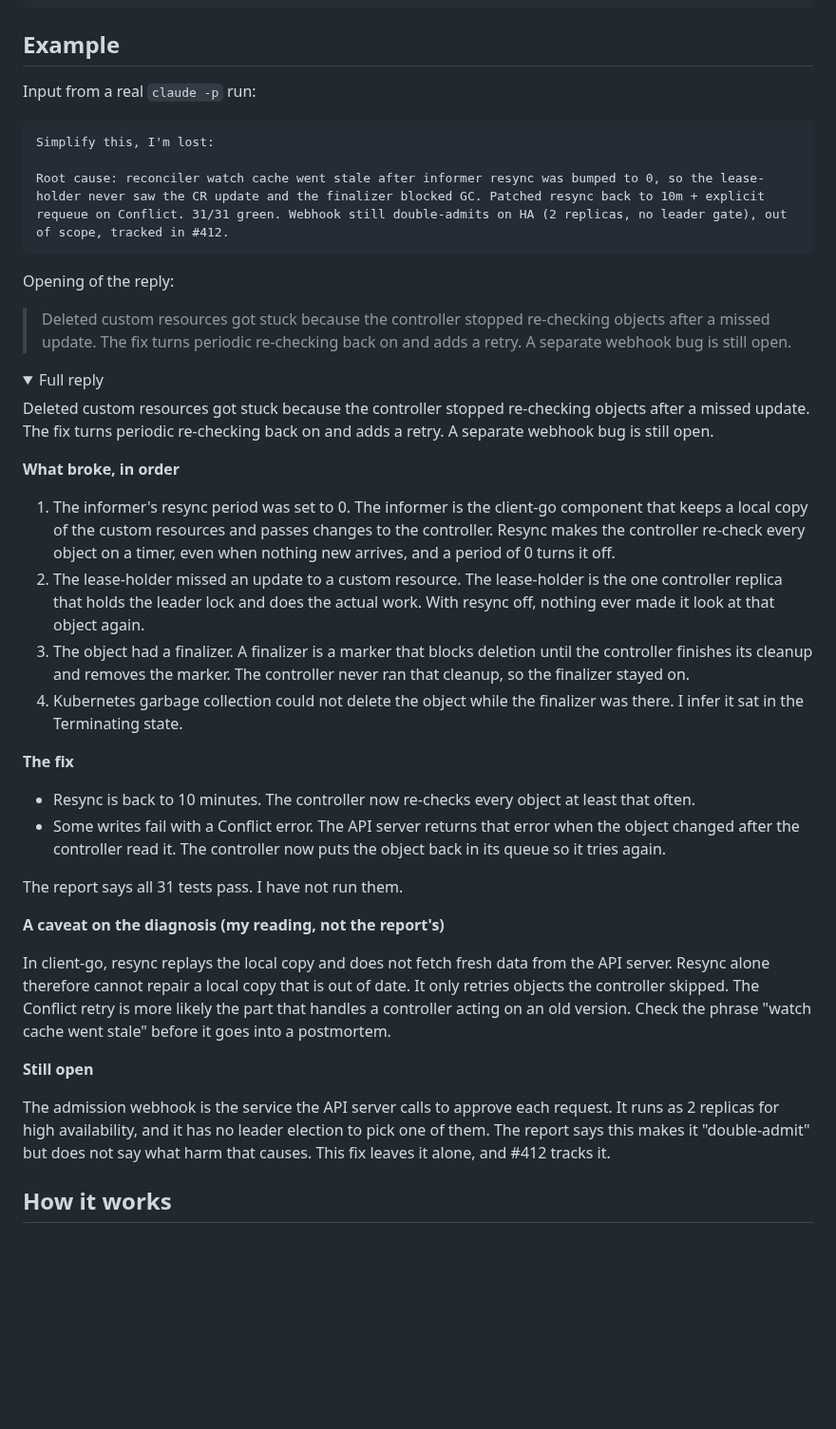
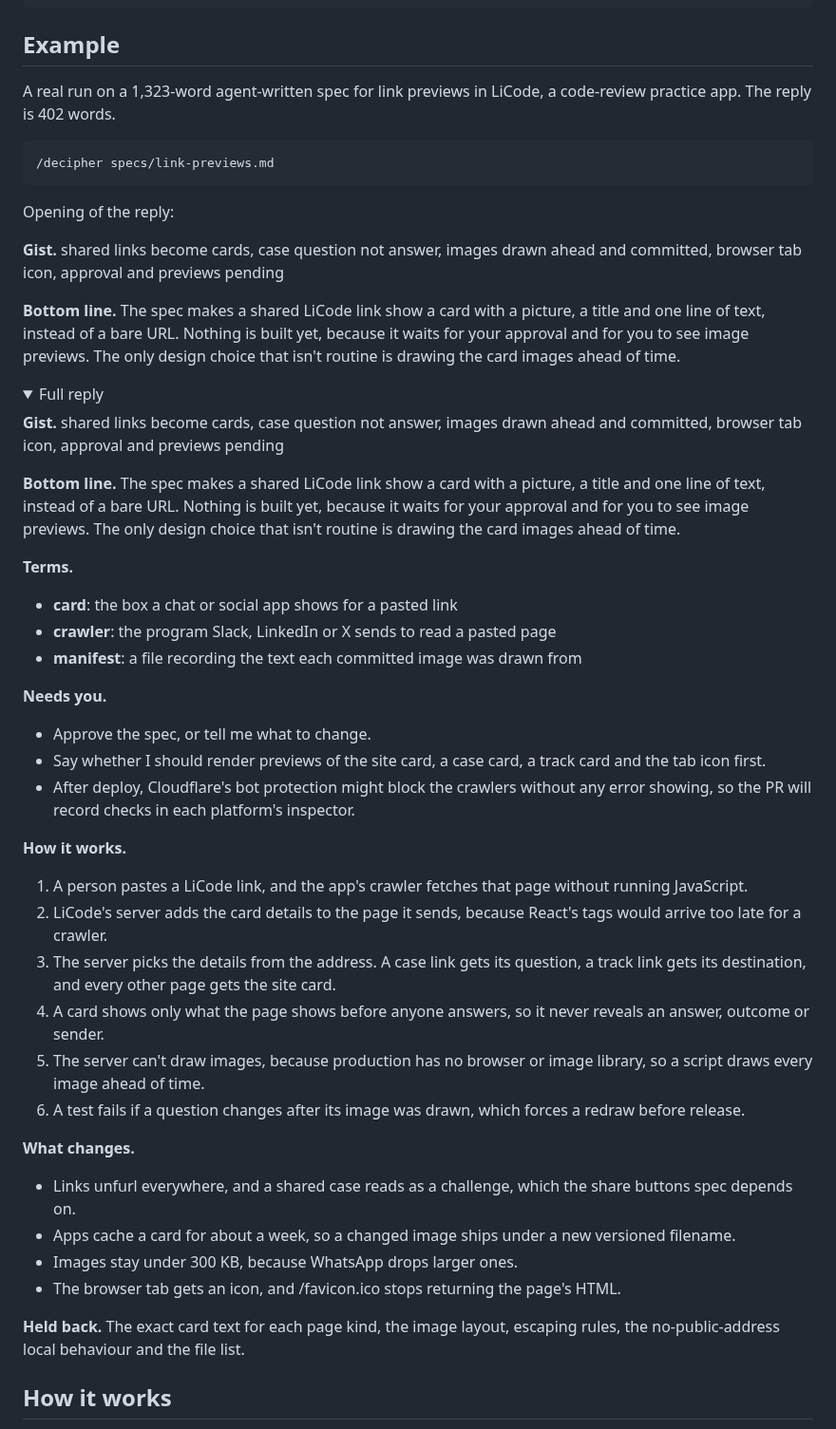
Before and after one commit to amirimi/decipher, a Markdown page: README.md, the part around one of its changes. Shown at 95% size. Rendered like a GitHub page; folded sections open; blank space fills up the shorter version.

````diff
--- a/README.md
+++ b/README.md
@@ -79,44 +79,50 @@ The plugin and the clone install also ship an output style that applies decipher
 
 ## Example
 
-Input from a real `claude -p` run:
+A real run on a 1,323-word agent-written spec for link previews in LiCode, a code-review practice app. The reply is 402 words.
 
 ```text
-Simplify this, I'm lost:
-
-Root cause: reconciler watch cache went stale after informer resync was bumped to 0, so the lease-holder never saw the CR update and the finalizer blocked GC. Patched resync back to 10m + explicit requeue on Conflict. 31/31 green. Webhook still double-admits on HA (2 replicas, no leader gate), out of scope, tracked in #412.
+/decipher specs/link-previews.md
 ```
 
 Opening of the reply:
 
-> Deleted custom resources got stuck because the controller stopped re-checking objects after a missed update. The fix turns periodic re-checking back on and adds a retry. A separate webhook bug is still open.
+**Gist.** shared links become cards, case question not answer, images drawn ahead and committed, browser tab icon, approval and previews pending
+
+**Bottom line.** The spec makes a shared LiCode link show a card with a picture, a title and one line of text, instead of a bare URL. Nothing is built yet, because it waits for your approval and for you to see image previews. The only design choice that isn't routine is drawing the card images ahead of time.
 
 <details>
 <summary>Full reply</summary>
 
-Deleted custom resources got stuck because the controller stopped re-checking objects after a missed update. The fix turns periodic re-checking back on and adds a retry. A separate webhook bug is still open.
+**Gist.** shared links become cards, case question not answer, images drawn ahead and committed, browser tab icon, approval and previews pending
 
-**What broke, in order**
+**Bottom line.** The spec makes a shared LiCode link show a card with a picture, a title and one line of text, instead of a bare URL. Nothing is built yet, because it waits for your approval and for you to see image previews. The only design choice that isn't routine is drawing the card images ahead of time.
 
-1. The informer's resync period was set to 0. The informer is the client-go component that keeps a local copy of the custom resources and passes changes to the controller. Resync makes the controller re-check every object on a timer, even when nothing new arrives, and a period of 0 turns it off.
-2. The lease-holder missed an update to a custom resource. The lease-holder is the one controller replica that holds the leader lock and does the actual work. With resync off, nothing ever made it look at that object again.
-3. The object had a finalizer. A finalizer is a marker that blocks deletion until the controller finishes its cleanup and removes the marker. The controller never ran that cleanup, so the finalizer stayed on.
-4. Kubernetes garbage collection could not delete the object while the finalizer was there. I infer it sat in the Terminating state.
+**Terms.**
+- **card**: the box a chat or social app shows for a pasted link
+- **crawler**: the program Slack, LinkedIn or X sends to read a pasted page
+- **manifest**: a file recording the text each committed image was drawn from
 
-**The fix**
+**Needs you.**
+- Approve the spec, or tell me what to change.
+- Say whether I should render previews of the site card, a case card, a track card and the tab icon first.
+- After deploy, Cloudflare's bot protection might block the crawlers without any error showing, so the PR will record checks in each platform's inspector.
 
-- Resync is back to 10 minutes. The controller now re-checks every object at least that often.
-- Some writes fail with a Conflict error. The API server returns that error when the object changed after the controller read it. The controller now puts the object back in its queue so it tries again.
+**How it works.**
+1. A person pastes a LiCode link, and the app's crawler fetches that page without running JavaScript.
+2. LiCode's server adds the card details to the page it sends, because React's tags would arrive too late for a crawler.
+3. The server picks the details from the address. A case link gets its question, a track link gets its destination, and every other page gets the site card.
+4. A card shows only what the page shows before anyone answers, so it never reveals an answer, outcome or sender.
+5. The server can't draw images, because production has no browser or image library, so a script draws every image ahead of time.
+6. A test fails if a question changes after its image was drawn, which forces a redraw before release.
 
-The report says all 31 tests pass. I have not run them.
+**What changes.**
+- Links unfurl everywhere, and a shared case reads as a challenge, which the share buttons spec depends on.
+- Apps cache a card for about a week, so a changed image ships under a new versioned filename.
+- Images stay under 300 KB, because WhatsApp drops larger ones.
+- The browser tab gets an icon, and /favicon.ico stops returning the page's HTML.
 
-**A caveat on the diagnosis (my reading, not the report's)**
-
-In client-go, resync replays the local copy and does not fetch fresh data from the API server. Resync alone therefore cannot repair a local copy that is out of date. It only retries objects the controller skipped. The Conflict retry is more likely the part that handles a controller acting on an old version. Check the phrase "watch cache went stale" before it goes into a postmortem.
-
-**Still open**
-
-The admission webhook is the service the API server calls to approve each request. It runs as 2 replicas for high availability, and it has no leader election to pick one of them. The report says this makes it "double-admit" but does not say what harm that causes. This fix leaves it alone, and #412 tracks it.
+**Held back.** The exact card text for each page kind, the image layout, escaping rules, the no-public-address local behaviour and the file list.
 
 </details>
 
````
Also changed, not shown: other parts of README.md (+1 -1 lines), assets/hero-dark.png, assets/hero-light.png, assets/social-preview.png, 2 other files.
